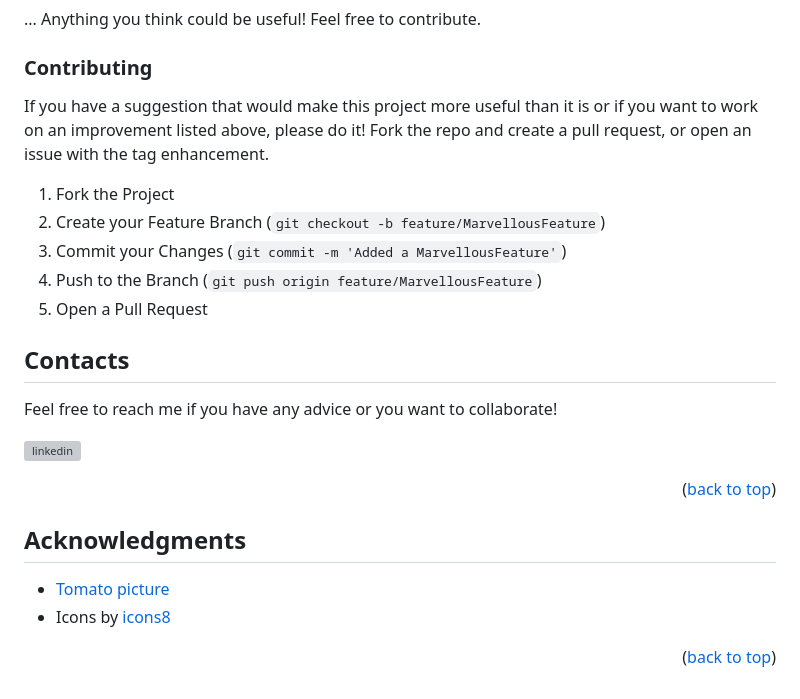
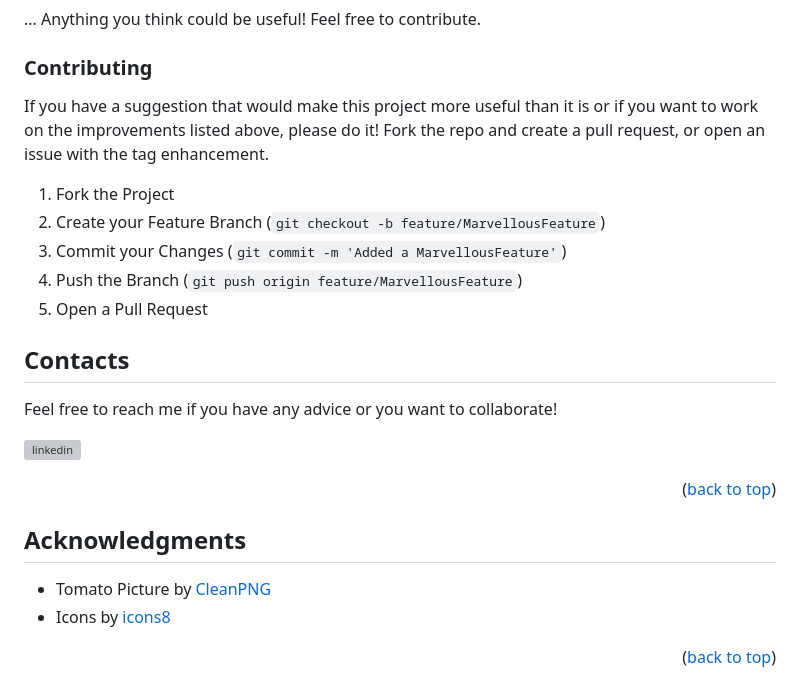
Before and after one commit to dalfabbio/tomatoCounter, a Markdown page: readme.md, the part around the change printed below. Drawn GitHub-style; grey boxes are pictures that could not be loaded.

```diff
--- a/readme.md
+++ b/readme.md
@@ -83,12 +84,12 @@ With the Marvellous Tomato Counter you can:
 
 ### Contributing
 
-If you have a suggestion that would make this project more useful than it is or if you want to work on an improvement listed above, please do it!
+If you have a suggestion that would make this project more useful than it is or if you want to work on the improvements listed above, please do it!
 Fork the repo and create a pull request, or open an issue with the tag enhancement.
 1. Fork the Project
 2. Create your Feature Branch (`git checkout -b feature/MarvellousFeature`)
 3. Commit your Changes (`git commit -m 'Added a MarvellousFeature'`)
-4. Push to the Branch (`git push origin feature/MarvellousFeature`)
+4. Push the Branch (`git push origin feature/MarvellousFeature`)
 5. Open a Pull Request
 
 
@@ -105,7 +106,7 @@ Feel free to reach me if you have any advice or you want to collaborate!
 <!-- ACKNOWLEDGMENTS -->
 ## Acknowledgments
 
-* [Tomato picture][tomatoPictureUrl]
+* Tomato Picture by [CleanPNG][tomatoPictureUrl]
 * Icons by [icons8][icons8Url]
 
 
```
Also changed, not shown: other parts of readme.md (+13 -12 lines).
